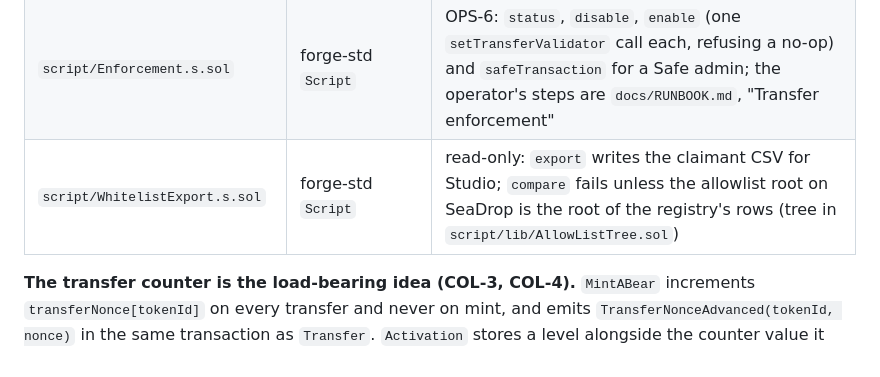
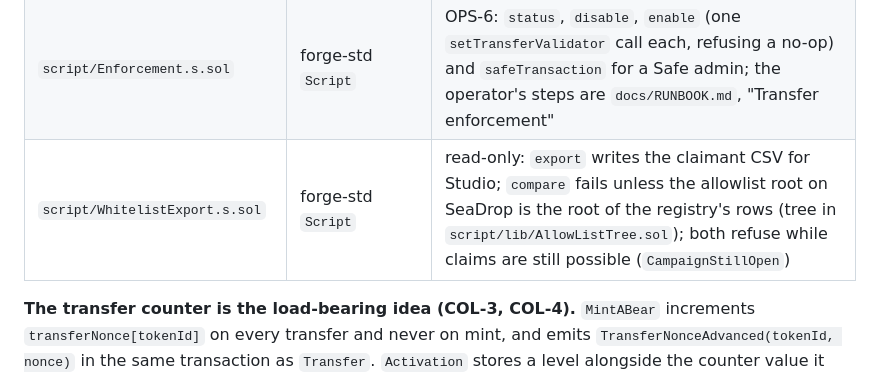
Before and after one commit to Calea-Digital/robinhood_nfts, a Markdown page: CLAUDE.md, the part around one of its changes. Drawn GitHub-style.

```diff
--- a/CLAUDE.md
+++ b/CLAUDE.md
@@ -34,7 +34,7 @@ The specification calls for seven contracts, four of them in tranche 1: `MintABe
 | `script/Deploy.s.sol` | forge-std `Script` | OPS-2: `runWhitelist`, `runCollection`, `runActivation` from `script/config/<chain>.json` (template `example.json`); every address a constructor needs is an argument, the crediter is the one address set afterwards, then `setMaxSupply`, `setTransferValidator(V3)`, `setPaused(true)` and ownership to MINT's admin; refuses a campaign close under 48 h before the stage and a $MNTD whose `decimals` differ from the config |
 | `script/verify.sh` | bash, `jq`, `curl` | OPS-3: Sourcify verification and check of every contract a `Deploy.s.sol` broadcast created; dry run checked in CI against `test/fixtures/broadcast` |
 | `script/Enforcement.s.sol` | forge-std `Script` | OPS-6: `status`, `disable`, `enable` (one `setTransferValidator` call each, refusing a no-op) and `safeTransaction` for a Safe admin; the operator's steps are `docs/RUNBOOK.md`, "Transfer enforcement" |
-| `script/WhitelistExport.s.sol` | forge-std `Script` | read-only: `export` writes the claimant CSV for Studio; `compare` fails unless the allowlist root on SeaDrop is the root of the registry's rows (tree in `script/lib/AllowListTree.sol`) |
+| `script/WhitelistExport.s.sol` | forge-std `Script` | read-only: `export` writes the claimant CSV for Studio; `compare` fails unless the allowlist root on SeaDrop is the root of the registry's rows (tree in `script/lib/AllowListTree.sol`); both refuse while claims are still possible (`CampaignStillOpen`) |
 
 **The transfer counter is the load-bearing idea (COL-3, COL-4).** `MintABear` increments `transferNonce[tokenId]` on every transfer and never on mint, and emits `TransferNonceAdvanced(tokenId, nonce)` in the same transaction as `Transfer`. `Activation` stores a level alongside the counter value it was recorded at, and treats it as void once the counter moves. The reset is therefore a consequence of the transfer rather than an action that must succeed — it cannot be skipped, and a defect in `Activation` cannot block a transfer. Do not replace this with a callback from the token; that pattern fails open. Indexers key the reset on `TransferNonceAdvanced`.
 
```
Also changed, not shown: other parts of CLAUDE.md (+1 -1 lines), README.md (+1 -1 lines).
